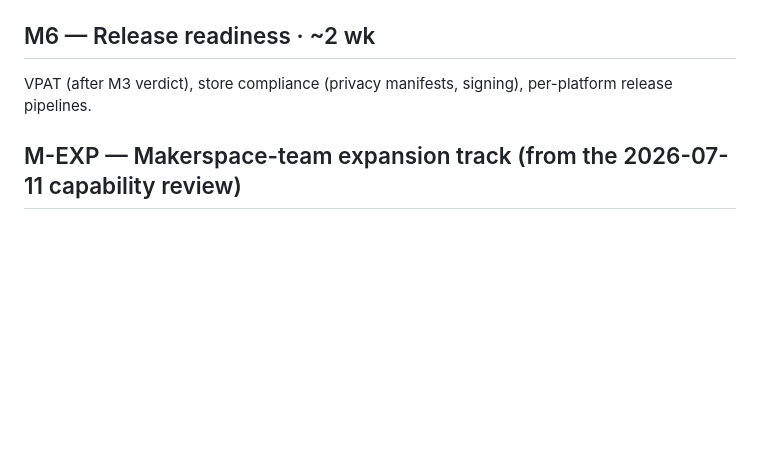
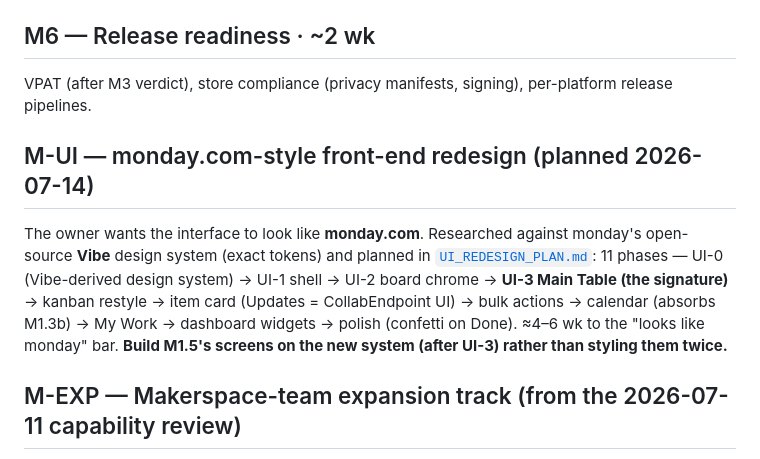
Before and after one commit to ianroy/makerflowPM, a Markdown page: makerflow_dart/NEXTSTEPS.md, the part around the change. Rendered like a GitHub page; blank space fills up the shorter version.

Commit message:
Wire the monday-UI redesign plan into NEXTSTEPS (M-UI track) + plan checkpoint
Co-Authored-By: Claude Fable 5 <noreply@anthropic.com>

```diff
--- a/makerflow_dart/NEXTSTEPS.md
+++ b/makerflow_dart/NEXTSTEPS.md
@@ -78,6 +78,15 @@ Calendar sync (googleapis), CSV/ICS/PDF + SMTP, onboarding UI, reports/admin/set
 ## M6 — Release readiness · ~2 wk
 VPAT (after M3 verdict), store compliance (privacy manifests, signing), per-platform release pipelines.
 
+## M-UI — monday.com-style front-end redesign (planned 2026-07-14)
+The owner wants the interface to look like **monday.com**. Researched against monday's
+open-source **Vibe** design system (exact tokens) and planned in
+[`UI_REDESIGN_PLAN.md`](UI_REDESIGN_PLAN.md): 11 phases — UI-0 (Vibe-derived design system) →
+UI-1 shell → UI-2 board chrome → **UI-3 Main Table (the signature)** → kanban restyle → item
+card (Updates = CollabEndpoint UI) → bulk actions → calendar (absorbs M1.3b) → My Work →
+dashboard widgets → polish (confetti on Done). ≈4–6 wk to the "looks like monday" bar.
+**Build M1.5's screens on the new system (after UI-3) rather than styling them twice.**
+
 ## M-EXP — Makerspace-team expansion track (from the 2026-07-11 capability review)
 Ranked by operational value ÷ effort; interleave with M2–M5 as capacity allows.
 Each builds on existing models/endpoints (details in [`Flutter_ProductSpec.md` §19](../Flutter_ProductSpec.md#19-where-to-go-next)):
```
Also changed, not shown: FLUTTER_REBUILD_PLAN.md (+1 -0 lines).
